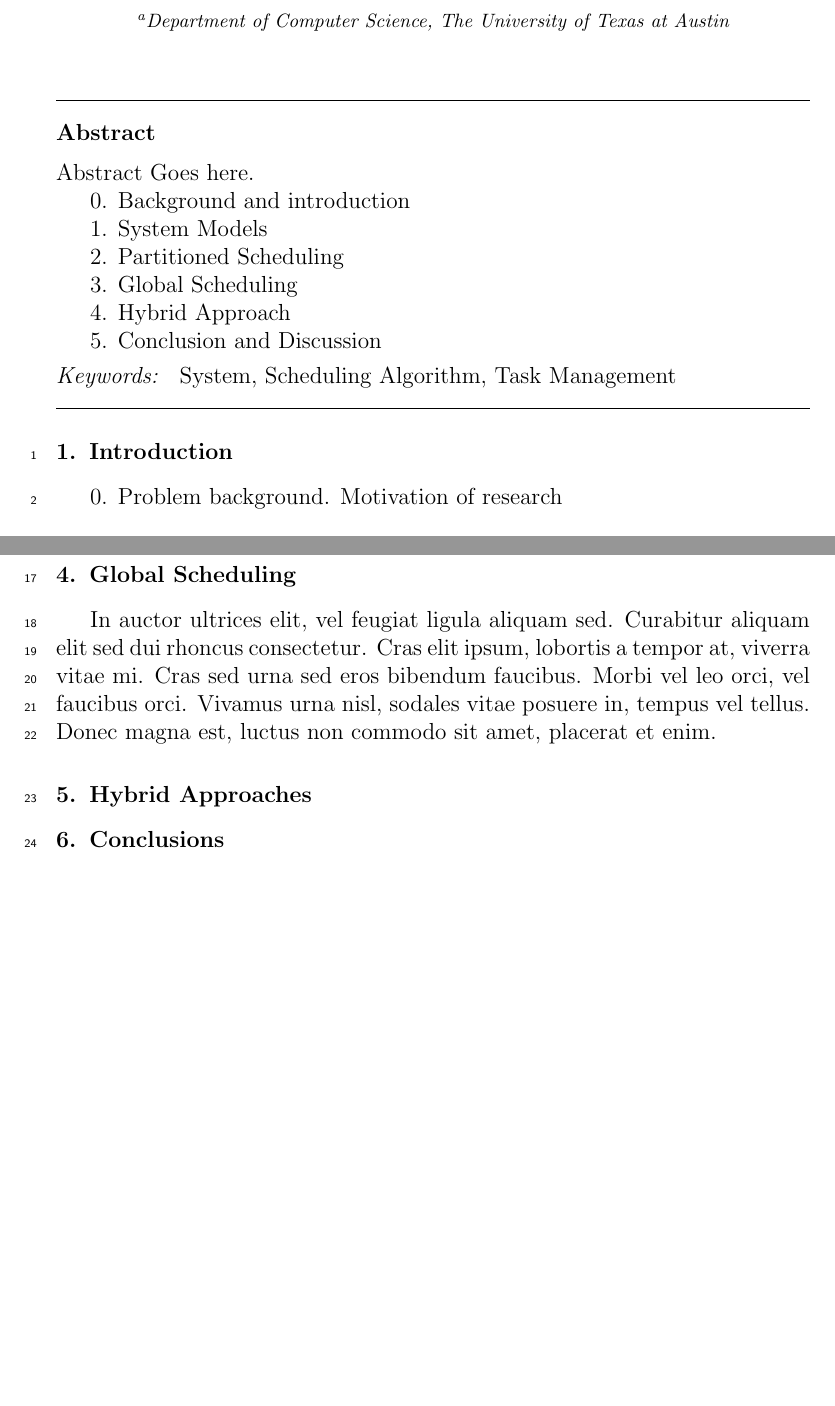
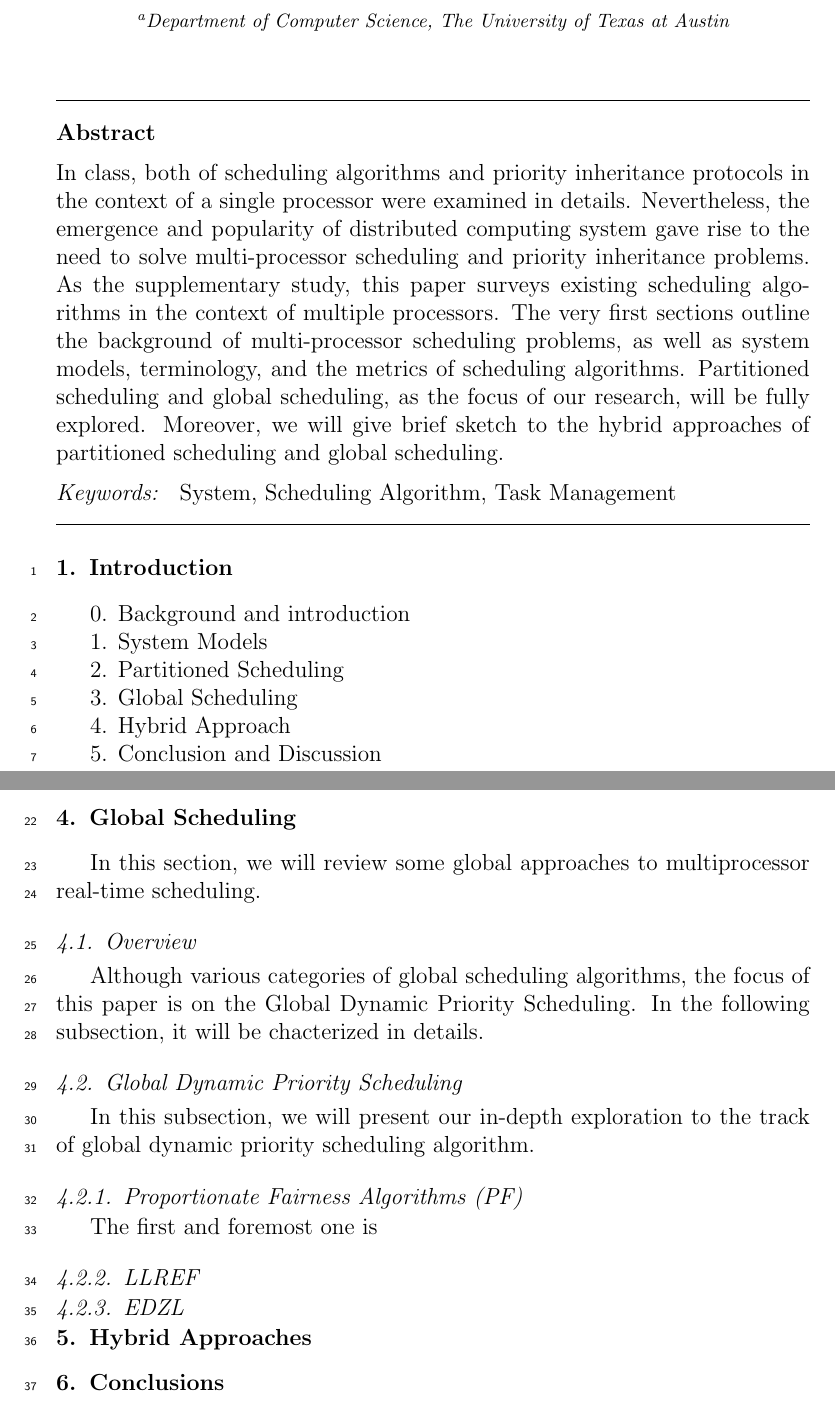
Before and after one commit to JimmyLin192/SchedulingAlgo, a LaTeX paper (Report/main.tex): two parts of pages 1 and 2 of 2 before the commit and two parts of pages 1 and 3 of 3 after it, joined at a grey line, cut so that both start at the same text, the shorter picture padded with empty space. Compiled offline with pdfLaTeX.

Commit message:
abstract

```diff
--- a/Report/main.tex
+++ b/Report/main.tex
@@ -117,19 +117,18 @@
 
 \begin{abstract}
 %% Text of abstract
-Abstract Goes here.
+In class, both of scheduling algorithms and priority inheritance protocols in
+the context of a single processor were examined in details.  Nevertheless, the
+emergence and popularity of distributed computing system gave rise to the
+need to solve multi-processor scheduling and priority inheritance problems.
+As the supplementary study, this paper surveys existing scheduling algorithms in
+the context of multiple processors. The very first sections outline the
+background of multi-processor scheduling problems, as well as system models,
+terminology, and the metrics of scheduling algorithms. Partitioned scheduling
+and global scheduling, as the focus of our research, will be fully explored.
+Moreover, we will give brief sketch to the hybrid approaches of partitioned
+scheduling and global scheduling.
 
-0. Background and introduction
-
-1. System Models
-
-2. Partitioned Scheduling
-
-3. Global Scheduling
-
-4. Hybrid Approach
-
-5. Conclusion and Discussion
 \end{abstract}
 
 \begin{keyword}
@@ -152,12 +151,22 @@ System \sep Scheduling Algorithm \sep Task Management
 %%%%%%%%%%%%%%%%%%%%%%%%%%%%%%%%%%%%%%%%%%%%%%%%%%%%%%%%%%%%%%%
 \section{Introduction}
 \label{S:1}
-0. Problem background. Motivation of research
+
+0. Background and introduction
+
+1. System Models
+
+2. Partitioned Scheduling
+
+3. Global Scheduling
+
+4. Hybrid Approach
+
+5. Conclusion and Discussion
 
 \subsection{Problem Defintion}
 
 \subsection{Preview Of Related works}
-
 
 \subsection{Paper Organization}
 
@@ -175,4 +184,5 @@ In this section, we will review some partitioned approaches to multiprocessor re
 \subsection{EDF-FF}
 \subsection{EDF-BF}
 \subsection{Comparision}
+
 %%%%%%%%%%%%%%%%%%%%%%%%%%%%%%%%%%%%%%%%%%%%%%%%%%%%%%%%%%%%%%%
@@ -179,6 +190,27 @@ In this section, we will review some partitioned approaches to multiprocessor re
 \section{Global Scheduling} \label{S:3}
+In this section, we will review some global approaches to multiprocessor
+real-time scheduling.
 
-In auctor ultrices elit, vel feugiat ligula aliquam sed. Curabitur aliquam elit sed dui rhoncus consectetur. Cras elit ipsum, lobortis a tempor at, viverra vitae mi. Cras sed urna sed eros bibendum faucibus. Morbi vel leo orci, vel faucibus orci. Vivamus urna nisl, sodales vitae posuere in, tempus vel tellus. Donec magna est, luctus non commodo sit amet, placerat et enim.
+\subsection{Overview}
+% advantages (comparison to partitioned scheduling)
+
+% focus on global dynamic priority scheduling
+Although various categories of global scheduling algorithms, the focus of this
+paper is on the Global Dynamic Priority Scheduling. In the following
+subsection, it will be chacterized in details.
+
+\subsection{Global Dynamic Priority Scheduling}
+In this subsection, we will present our in-depth exploration to the track of
+global dynamic priority scheduling algorithm.
+
+\subsubsection{Proportionate Fairness Algorithms (PF)}
+The first and foremost one is
+
+\subsubsection{LLREF}
+
+\subsubsection{EDZL}
+
+%%%%%%%%%%%%%%%%%%%%%%%%%%%%%%%%%%%%%%%%%%%%%%%%%%%%%%%%%%%%%%%
 
 \section{Hybrid Approaches} \label{S:4}
 
```
Also changed, not shown: Report/main.pdf (added), Report/main.tex (1 more changed lines).
